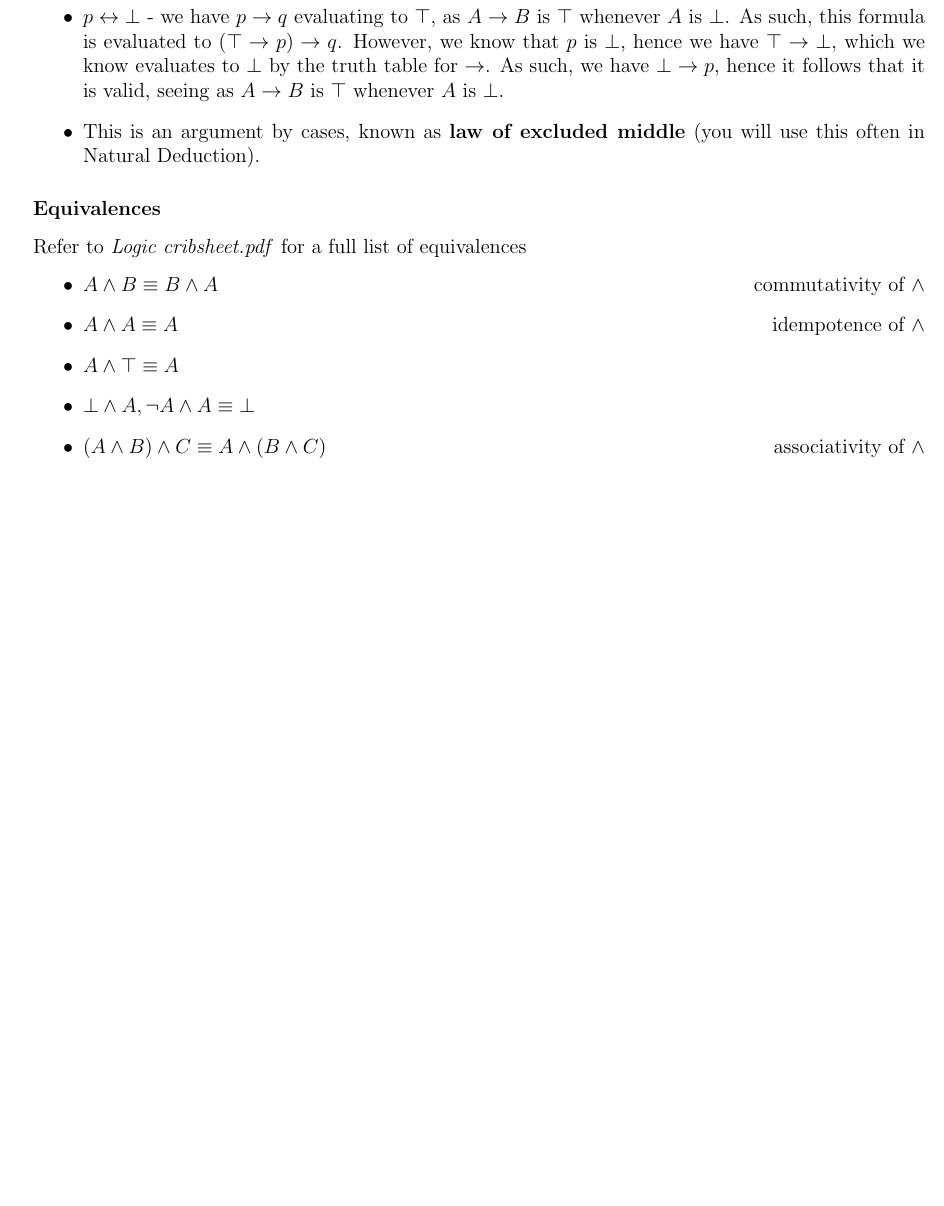
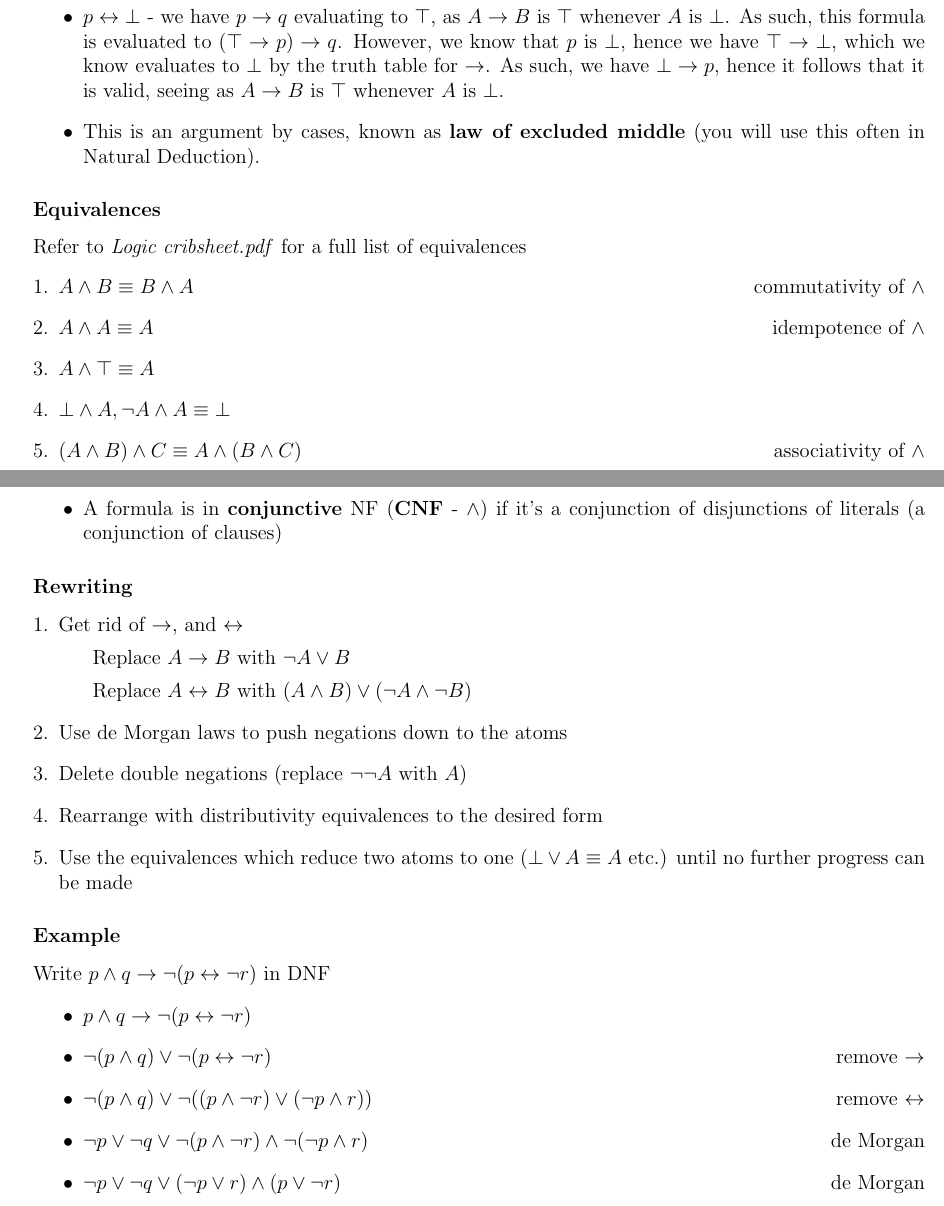
Before and after one commit to lin-e/imperial-revision, a LaTeX document (co140/main.tex): part of page 5 of 5 before the commit and two parts of pages 5 and 6 of 6 after it, the two joined at a grey line, cut so that both start at the same text, the shorter picture padded with empty space. Compiled offline with pdfLaTeX.

Commit message:
Still need to finish DNF example

```diff
--- a/co140/main.tex
+++ b/co140/main.tex
@@ -243,7 +243,7 @@ end if
         \end{itemize}
         \subsubsection*{Equivalences}
         Refer to \textit{Logic cribsheet.pdf} for a full list of equivalences
-        \begin{itemize}
+        \begin{enumerate}[1.]
             \item $A \land B \equiv B \land A$ \hfill commutativity of $\land$
             \item $A \land A \equiv A$ \hfill idempotence of $\land$
             \item $A \land \top \equiv A$
@@ -270,5 +270,29 @@ end if
             \item $A \land (B \lor C) \equiv (A \land B) \lor (A \land C)$
             \item $A \lor (B \land C) \equiv (A \lor B) \land (A \lor C)$
             \item $A \lor (A \land B) \equiv A \lor (A \land B) \equiv A$
+        \end{enumerate}
+        \subsection*{Normal forms}
+        \begin{itemize}
+            \item A formula is in \textbf{disjunctive} NF (\textbf{DNF} - $\lor$) if it's a disjunction of conjunctions of literals
+            \item A formula is in \textbf{conjunctive} NF (\textbf{CNF} - $\land$) if it's a conjunction of disjunctions of literals (a conjunction of clauses)
+        \end{itemize}
+        \subsubsection*{Rewriting}
+        \begin{enumerate}[1.]
+            \item Get rid of $\rightarrow$, and $\leftrightarrow$
+                \subitem Replace $A \rightarrow B$ with $\neg A \lor B$
+                \subitem Replace $A \leftrightarrow B$ with $(A \land B) \lor (\neg A \land \neg B)$
+            \item Use de Morgan laws to push negations down to the atoms
+            \item Delete double negations (replace $\neg \neg A$ with $A$)
+            \item Rearrange with distributivity equivalences to the desired form
+            \item Use the equivalences which reduce two atoms to one ($\bot \lor A \equiv A$ etc.) until no further progress can be made
+        \end{enumerate}
+        \subsubsection*{Example}
+        Write $p \land q \rightarrow \neg (p \leftrightarrow \neg r)$ in DNF
+        \begin{itemize}
+            \item $p \land q \rightarrow \neg (p \leftrightarrow \neg r)$
+            \item $\neg (p \land q) \lor \neg (p \leftrightarrow \neg r)$ \hfill remove $\rightarrow$
+            \item $\neg (p \land q) \lor \neg ((p \land \neg r) \lor (\neg p \land r))$ \hfill remove $\leftrightarrow$
+            \item $\neg p \lor \neg q \lor \neg (p \land \neg r) \land \neg (\neg p \land r)$ \hfill de Morgan
+            \item $\neg p \lor \neg q \lor (\neg p \lor r) \land (p \lor \neg r) $ \hfill de Morgan
         \end{itemize}
     \end{document}
```
Also changed, not shown: co140/main.pdf, 3 other files.
